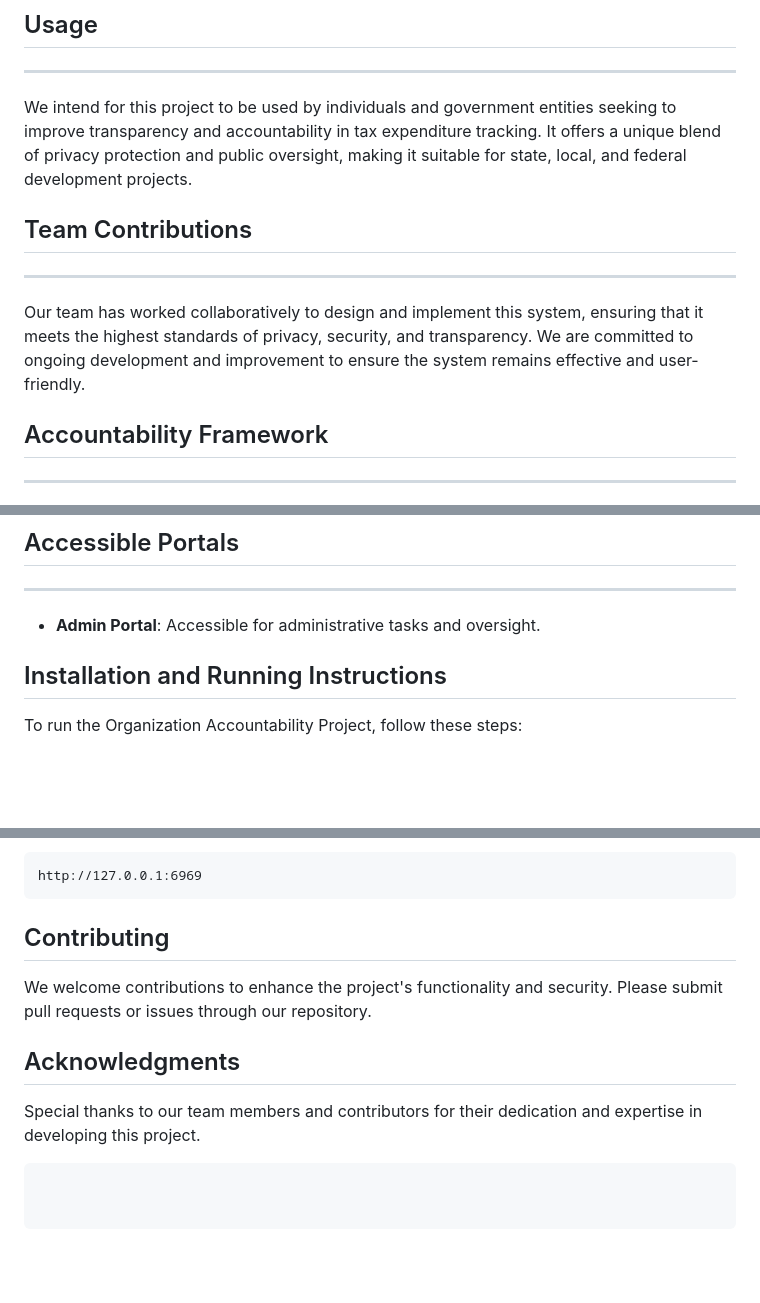
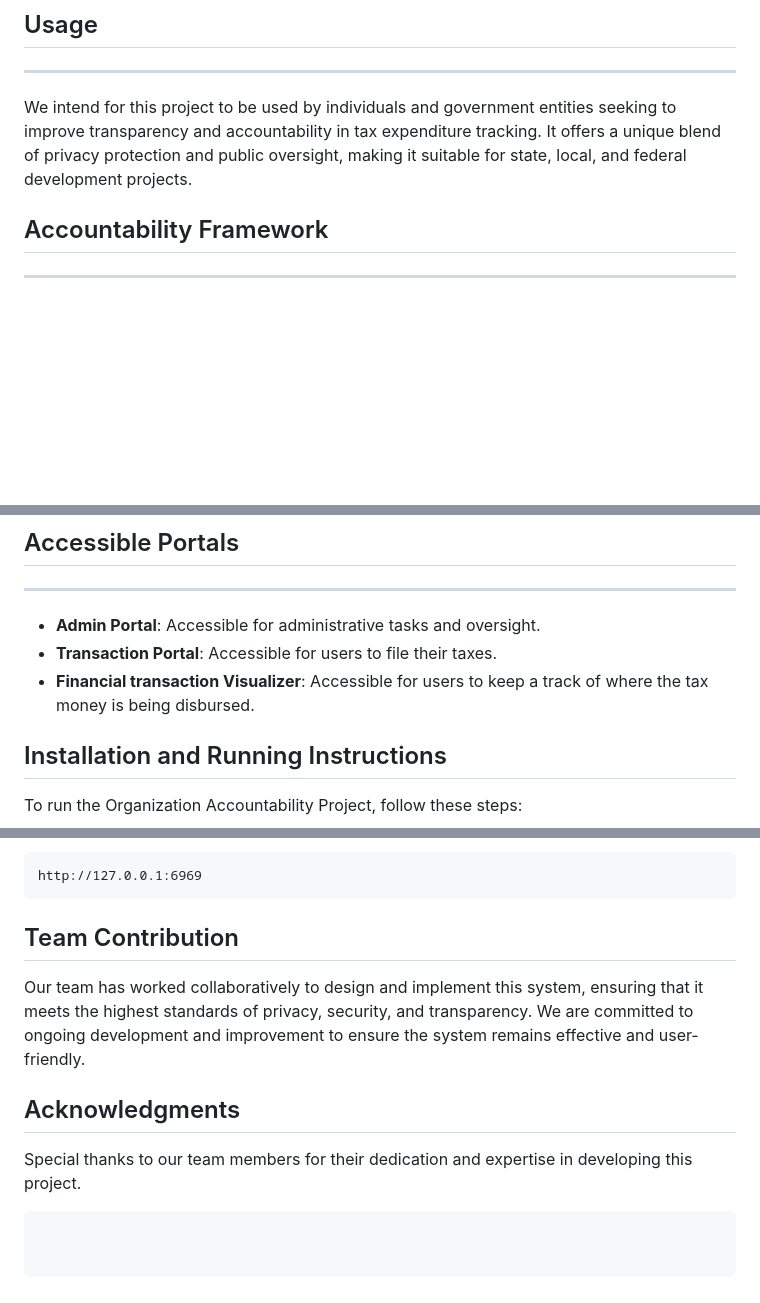
Before and after one commit to ibajpai1/mugiwaras, a Markdown page: README.md, 3 parts joined by grey strips. GitHub-like rendering; blank space fills up the shorter version.

````diff
--- a/README.md
+++ b/README.md
@@ -47,10 +47,6 @@ Our team has developed the Organization Accountability Project, focusing on crea
 
 We intend for this project to be used by individuals and government entities seeking to improve transparency and accountability in tax expenditure tracking. It offers a unique blend of privacy protection and public oversight, making it suitable for state, local, and federal development projects.
 
-## Team Contributions
--------------------
-
-Our team has worked collaboratively to design and implement this system, ensuring that it meets the highest standards of privacy, security, and transparency. We are committed to ongoing development and improvement to ensure the system remains effective and user-friendly.
 
 ## Accountability Framework
 -------------------------
@@ -65,6 +61,8 @@ Our project is built around an accountability framework that ensures:
 -------------------
 
 - **Admin Portal**: Accessible for administrative tasks and oversight.
+- **Transaction Portal**: Accessible for users to file their taxes.
+- **Financial transaction Visualizer**: Accessible for users to keep a track of where the tax money is being disbursed.
 
 ## Installation and Running Instructions
 
@@ -104,12 +102,11 @@ Open a web browser and navigate to:
 http://127.0.0.1:6969
 ```
 
-## Contributing
-
-We welcome contributions to enhance the project's functionality and security. Please submit pull requests or issues through our repository.
+## Team Contribution
+Our team has worked collaboratively to design and implement this system, ensuring that it meets the highest standards of privacy, security, and transparency. We are committed to ongoing development and improvement to ensure the system remains effective and user-friendly.
 
 
 ## Acknowledgments
 
-Special thanks to our team members and contributors for their dedication and expertise in developing this project.
+Special thanks to our team members for their dedication and expertise in developing this project.
 ```
````
